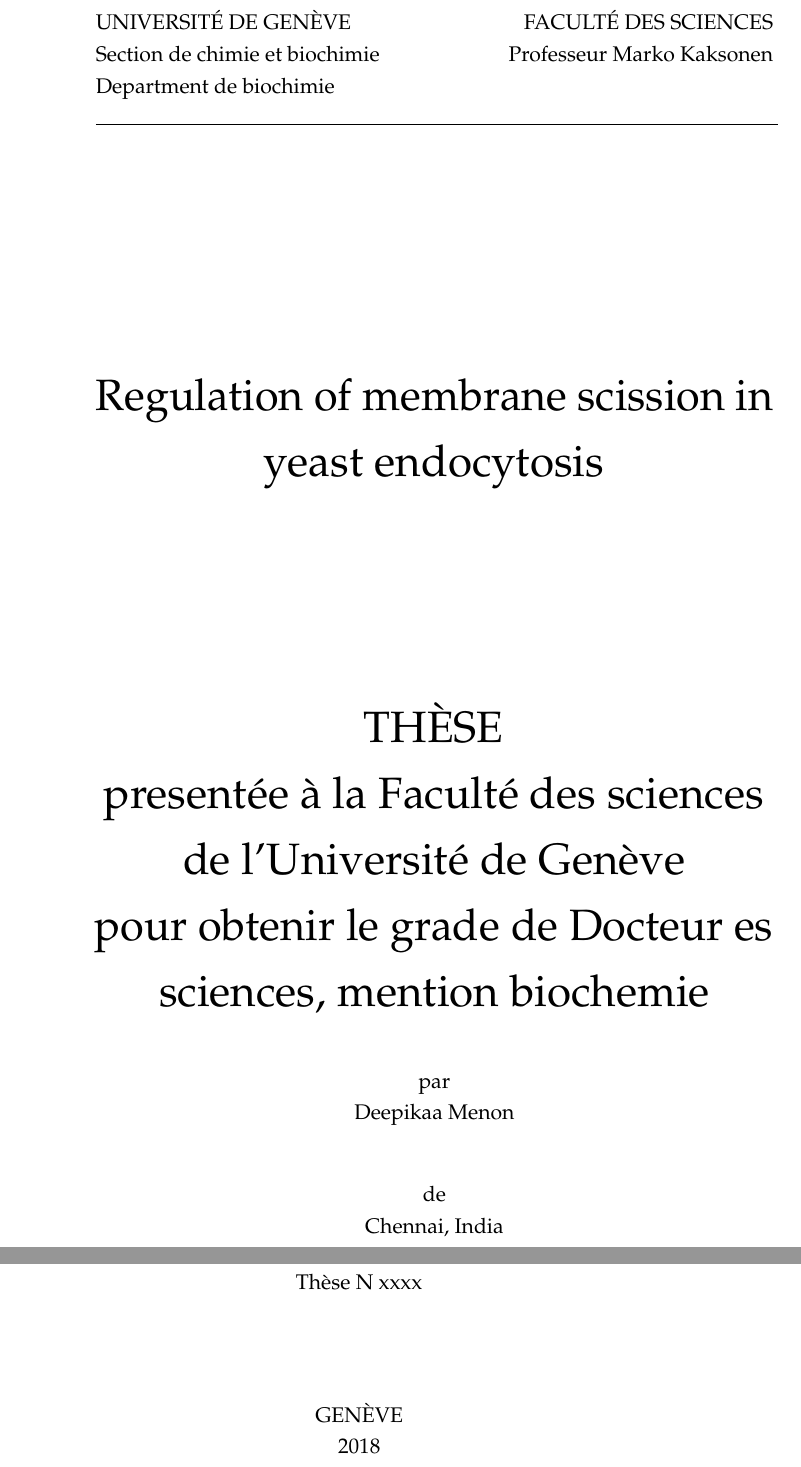
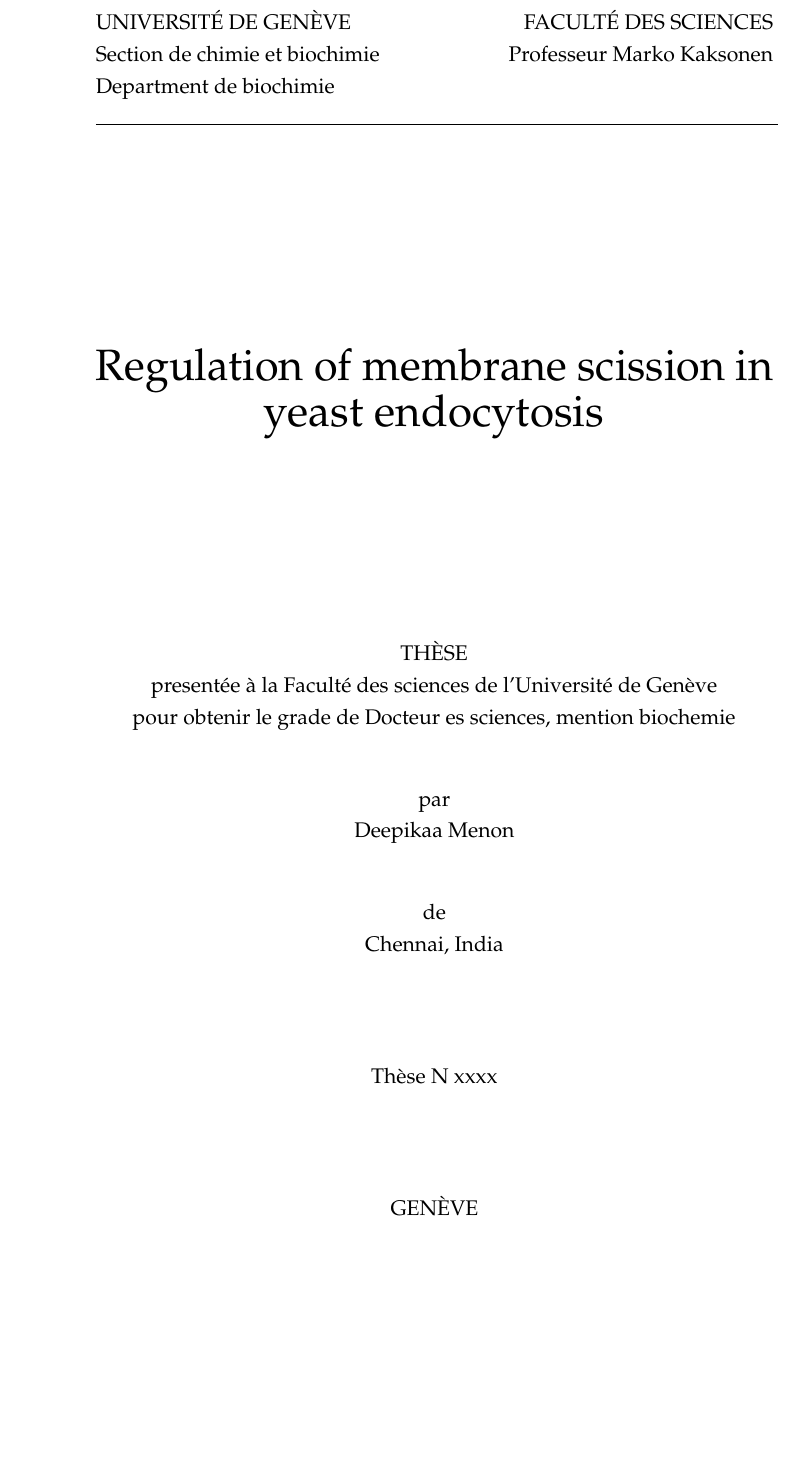
Before and after one commit to deepikaamenon/thesis_2021, a LaTeX thesis (main.tex): two parts of pages 1 and 2 of 27 before the commit and part of page 1 of 27 after it, the two joined at a grey line, cut so that both start at the same text, the shorter picture padded with empty space. Compiled offline with pdfLaTeX.

Commit message:
txs auto checkin

```diff
--- a/main.tex
+++ b/main.tex
@@ -151,8 +151,8 @@ Department de biochimie\\}
 \noindent\rule{13.6cm}{0.4pt}
 
 \vspace*{4cm}
-\begin{center}
-\Huge{Regulation of membrane scission in yeast endocytosis \\
+\begin{center}{
+\Huge{Regulation of membrane scission in yeast endocytosis} \\
 	\vspace*{4cm}
 
 	TH\`ESE\\
@@ -170,7 +170,7 @@ Department de biochimie\\}
 	Th\`ese N xxxx\\
 	\vspace{2cm}
 	GEN\`EVE\\
-	2018\\
+	2018\\}
 
 
 \end{center}
```
